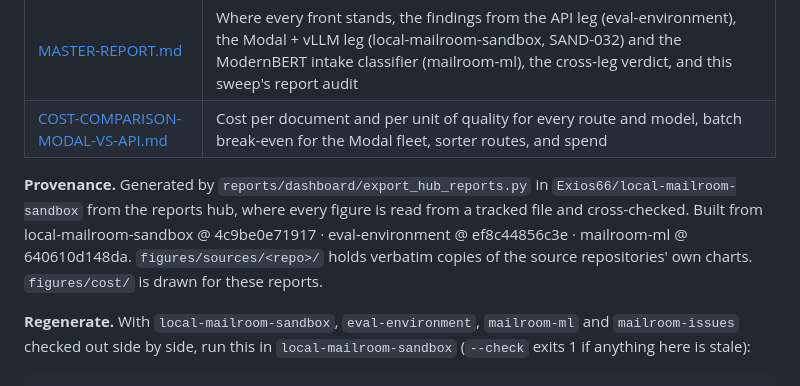
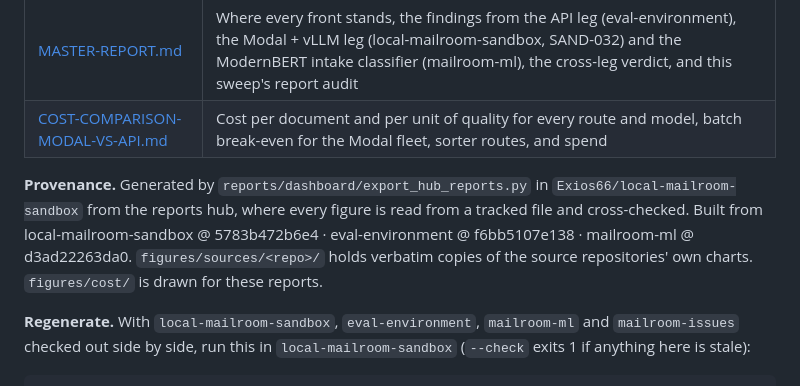
Before and after one commit to LLM-Mailroom-Services/mailroom-issues, a Markdown page: reports/README.md, the part around the change. Rendered like a GitHub page.

```diff
--- a/reports/README.md
+++ b/reports/README.md
@@ -7,7 +7,7 @@ Cross-repository evaluation reports for the LLM-Mailroom constellation. These ar
 | [MASTER-REPORT.md](MASTER-REPORT.md) | Where every front stands, the findings from the API leg (eval-environment), the Modal + vLLM leg (local-mailroom-sandbox, SAND-032) and the ModernBERT intake classifier (mailroom-ml), the cross-leg verdict, and this sweep's report audit |
 | [COST-COMPARISON-MODAL-VS-API.md](COST-COMPARISON-MODAL-VS-API.md) | Cost per document and per unit of quality for every route and model, batch break-even for the Modal fleet, sorter routes, and spend |
 
-**Provenance.** Generated by `reports/dashboard/export_hub_reports.py` in `Exios66/local-mailroom-sandbox` from the reports hub, where every figure is read from a tracked file and cross-checked. Built from local-mailroom-sandbox @ 4c9be0e71917 · eval-environment @ ef8c44856c3e · mailroom-ml @ 640610d148da. `figures/sources/<repo>/` holds verbatim copies of the source repositories' own charts. `figures/cost/` is drawn for these reports.
+**Provenance.** Generated by `reports/dashboard/export_hub_reports.py` in `Exios66/local-mailroom-sandbox` from the reports hub, where every figure is read from a tracked file and cross-checked. Built from local-mailroom-sandbox @ 5783b472b6e4 · eval-environment @ f6bb5107e138 · mailroom-ml @ d3ad22263da0. `figures/sources/<repo>/` holds verbatim copies of the source repositories' own charts. `figures/cost/` is drawn for these reports.
 
 **Regenerate.** With `local-mailroom-sandbox`, `eval-environment`, `mailroom-ml` and `mailroom-issues` checked out side by side, run this in `local-mailroom-sandbox` (`--check` exits 1 if anything here is stale):
 
```
Also changed, not shown: reports/COST-COMPARISON-MODAL-VS-API.md (+4 -4 lines), reports/MASTER-REPORT.md (+4 -4 lines).
